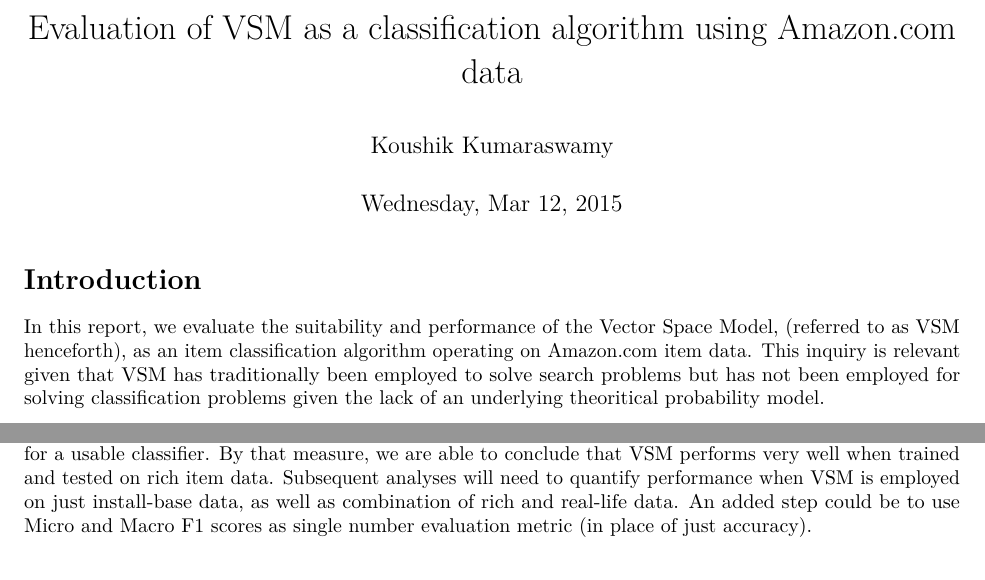
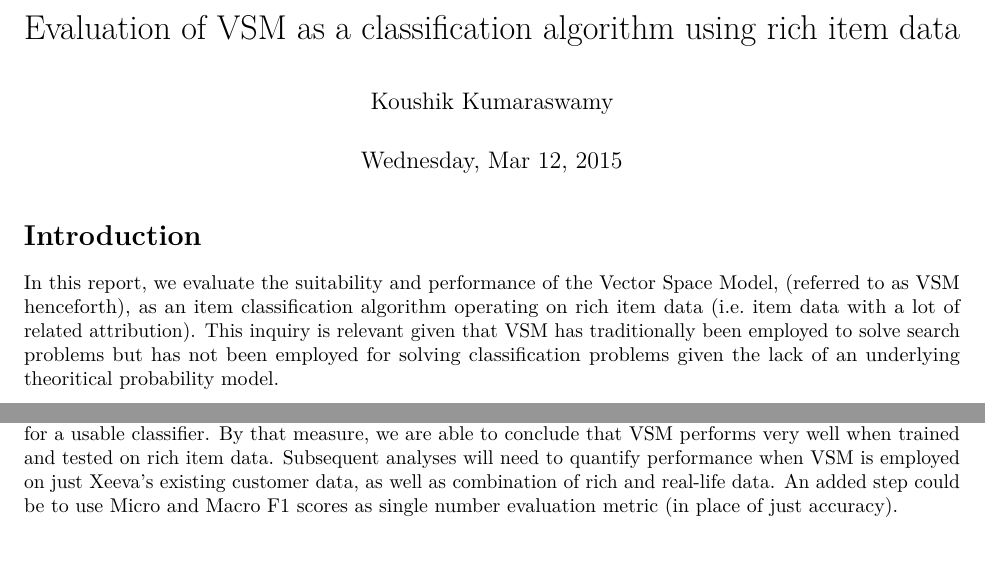
Before and after one commit to nandatascientist/XeevaIDM, an R Markdown document (Final Report/Rich Item Data Classification through VSM.Rmd): two parts of pages 1 and 3 of 3, joined at a grey line, cut so that both start at the same text. Rendered offline with R 4.5, knitr and Pandoc, then LaTeX, with nearby package versions.

Commit message:
committed final report

```diff
--- a/Final Report/AmznDataClassificationVSM.Rmd
+++ b/Final Report/Rich Item Data Classification through VSM.Rmd
@@ -1,12 +1,12 @@
 ---
-title: "Evaluation of VSM as a classification algorithm using Amazon.com data"
+title: "Evaluation of VSM as a classification algorithm using rich item  data"
 author: "Koushik Kumaraswamy"
 date: "Wednesday, Mar 12, 2015"
 output: pdf_document
 ---
 
 # Introduction
-In this report, we  evaluate the suitability and performance of the Vector Space Model, (referred to as VSM henceforth), as an item classification algorithm operating on  Amazon.com item data. This inquiry is relevant given that  VSM has traditionally been employed to solve  search problems but has not been employed for solving classification problems given the lack of an underlying theoritical  probability model.
+In this report, we  evaluate the suitability and performance of the Vector Space Model, (referred to as VSM henceforth), as an item classification algorithm operating on  rich item data (i.e. item data with a lot of related attribution). This inquiry is relevant given that  VSM has traditionally been employed to solve  search problems but has not been employed for solving classification problems given the lack of an underlying theoritical  probability model.
 
 The published test results cannot be used as-is to generalize algorithm performance on real-life PO and AP data sets, but instead serve to  establish a baseline level of performance  given fairly rich input data. This baseline will serve as a comparative datapoint for subsequent analyses that utilize real-life data.
 
@@ -56,4 +56,4 @@ runResults
 From the table above, we observe that for 3 of the 4 classification levels, accuracy monotonically reduces with increased record count. The effect of granularity (i.e. number of groups) on accuracy seems less clear. This relationship seems to change based on record count and therefore is inconclusive. The latter is a less intutive finding.
 
 # Conclusion and next steps
-In general, a classification accuracy of 70% of better can be considered an acceptable performance threshold for a usable classifier. By that measure, we are able to conclude that VSM performs very well when trained and tested on rich item data. Subsequent analyses will need to quantify performance when VSM is employed on  just install-base data, as well as combination of rich and real-life data. An added step could  be to use Micro and Macro F1 scores as single number evaluation metric (in place of just accuracy).
+In general, a classification accuracy of 70% of better can be considered an acceptable performance threshold for a usable classifier. By that measure, we are able to conclude that VSM performs very well when trained and tested on rich item data. Subsequent analyses will need to quantify performance when VSM is employed on  just Xeeva's existing customer data, as well as combination of rich and real-life data. An added step could  be to use Micro and Macro F1 scores as single number evaluation metric (in place of just accuracy).
```
Also changed, not shown: VSMModelTrainandTest v3.R (+1 -1 lines), .RData (added), Final Report/AmznDataClassificationVSM.pdf (deleted), Final Report/Rich Item Data Classification through VSM.pdf (added), 1 other file.
